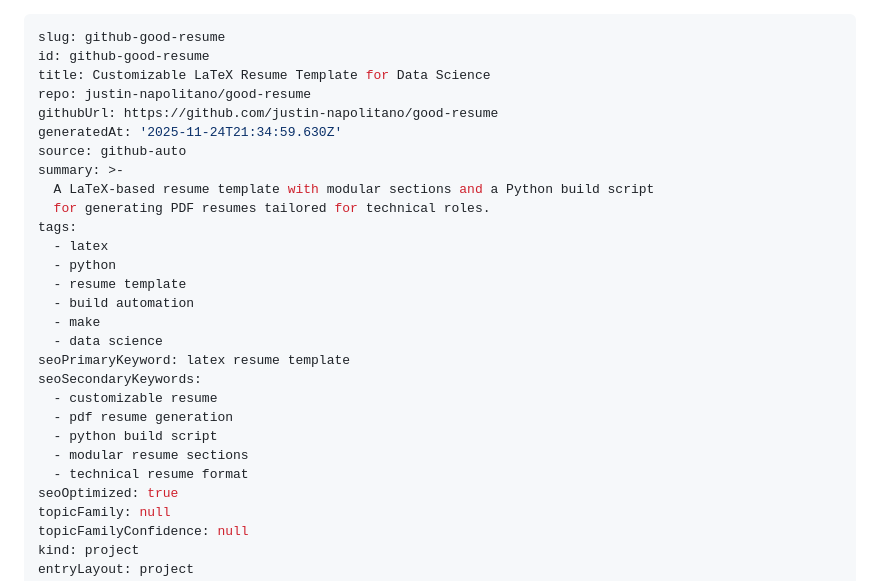
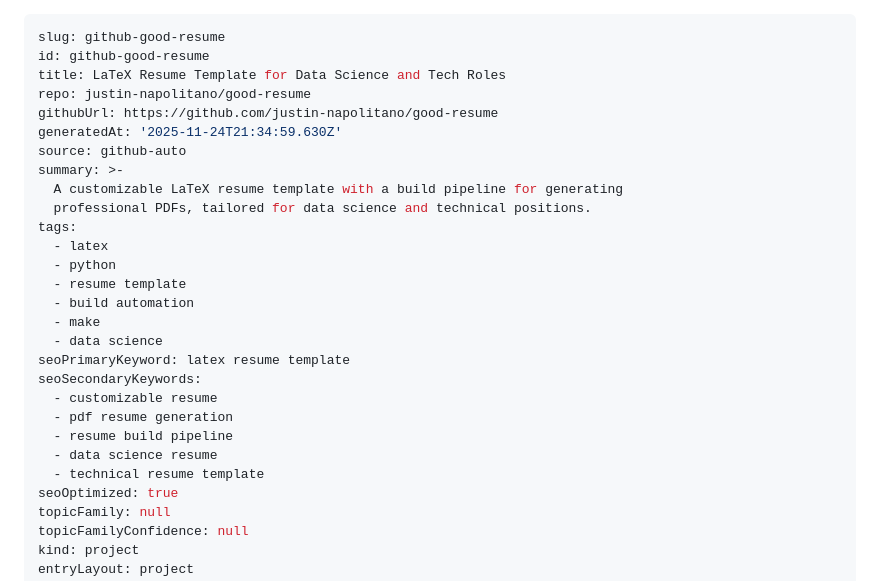
Before and after one commit to justin-napolitano/good-resume, a Markdown page: project.md, the part around the change. GitHub-like rendering.

Commit message:
[seo] update SEO metadata for project.md

```diff
--- a/project.md
+++ b/project.md
@@ -1,14 +1,14 @@
 ---
 slug: github-good-resume
 id: github-good-resume
-title: Customizable LaTeX Resume Template for Data Science
+title: LaTeX Resume Template for Data Science and Tech Roles
 repo: justin-napolitano/good-resume
 githubUrl: https://github.com/justin-napolitano/good-resume
 generatedAt: '2025-11-24T21:34:59.630Z'
 source: github-auto
 summary: >-
-  A LaTeX-based resume template with modular sections and a Python build script
-  for generating PDF resumes tailored for technical roles.
+  A customizable LaTeX resume template with a build pipeline for generating
+  professional PDFs, tailored for data science and technical positions.
 tags:
   - latex
   - python
@@ -20,9 +20,9 @@ seoPrimaryKeyword: latex resume template
 seoSecondaryKeywords:
   - customizable resume
   - pdf resume generation
-  - python build script
-  - modular resume sections
-  - technical resume format
+  - resume build pipeline
+  - data science resume
+  - technical resume template
 seoOptimized: true
 topicFamily: null
 topicFamilyConfidence: null
```
